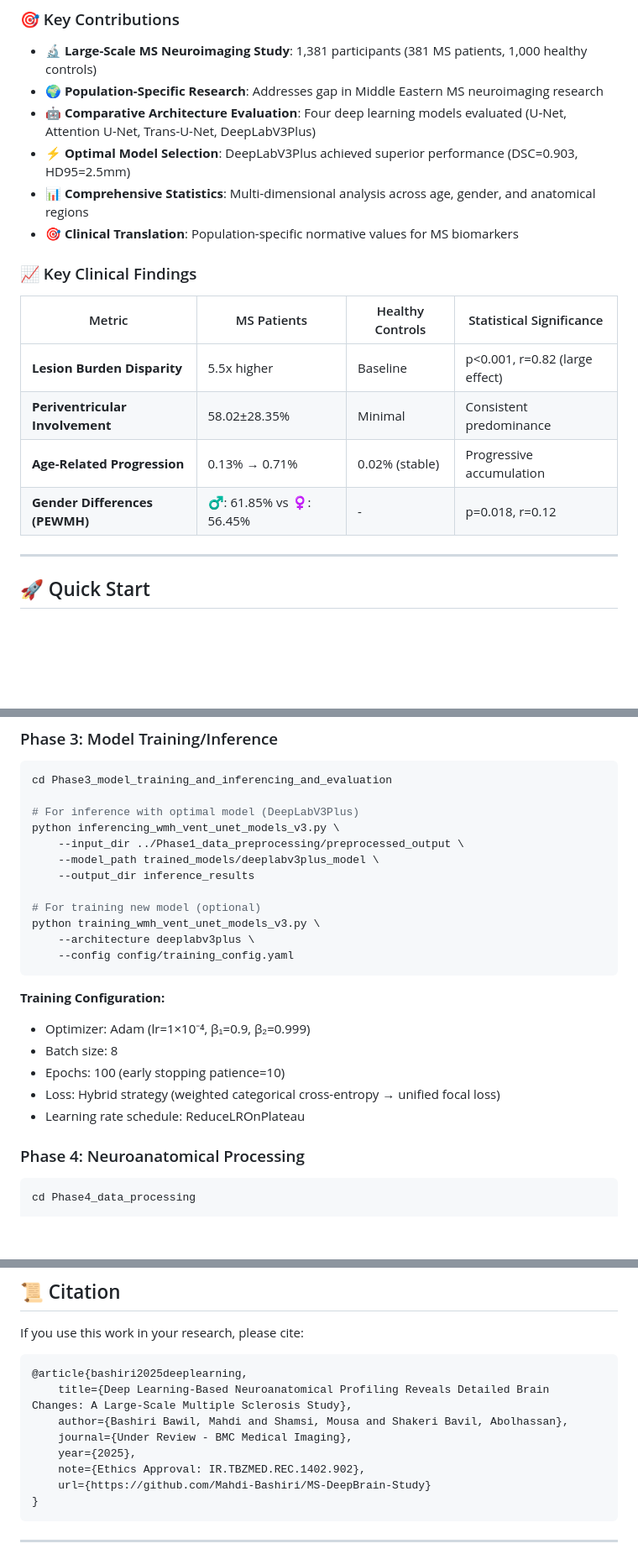
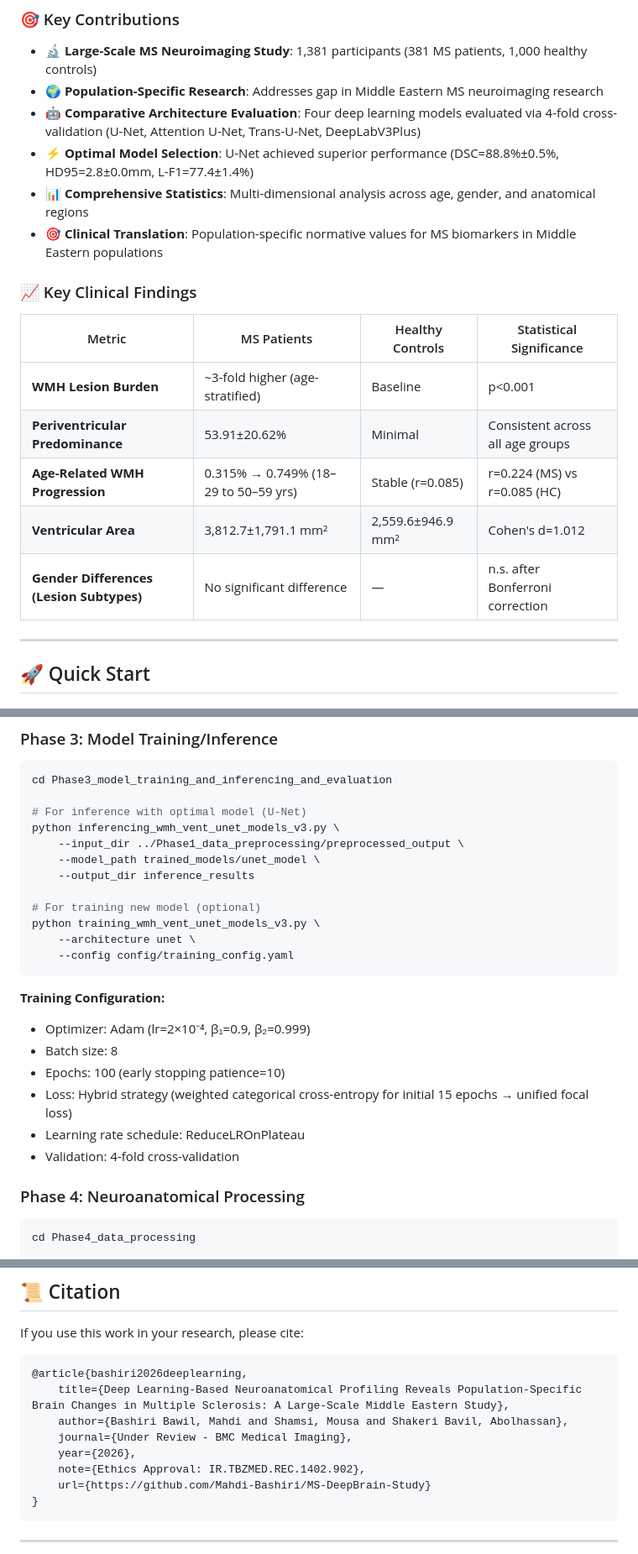
Before and after one commit to Mahdi-Bashiri/MS-DeepBrain-Study, a Markdown page: README.md, 3 parts joined by grey strips. Shown at 84% size. GitHub-like rendering; blank space fills up the shorter version.

````diff
--- a/README.md
+++ b/README.md
@@ -15,19 +14,20 @@ This repository implements a large-scale neuroanatomical profiling study of Mult
 
 - **🔬 Large-Scale MS Neuroimaging Study**: 1,381 participants (381 MS patients, 1,000 healthy controls)
 - **🌍 Population-Specific Research**: Addresses gap in Middle Eastern MS neuroimaging research
-- **🤖 Comparative Architecture Evaluation**: Four deep learning models evaluated (U-Net, Attention U-Net, Trans-U-Net, DeepLabV3Plus)
-- **⚡ Optimal Model Selection**: DeepLabV3Plus achieved superior performance (DSC=0.903, HD95=2.5mm)
+- **🤖 Comparative Architecture Evaluation**: Four deep learning models evaluated via 4-fold cross-validation (U-Net, Attention U-Net, Trans-U-Net, DeepLabV3Plus)
+- **⚡ Optimal Model Selection**: U-Net achieved superior performance (DSC=88.8%±0.5%, HD95=2.8±0.0mm, L-F1=77.4±1.4%)
 - **📊 Comprehensive Statistics**: Multi-dimensional analysis across age, gender, and anatomical regions
-- **🎯 Clinical Translation**: Population-specific normative values for MS biomarkers
+- **🎯 Clinical Translation**: Population-specific normative values for MS biomarkers in Middle Eastern populations
 
 ### 📈 Key Clinical Findings
 
 | Metric | MS Patients | Healthy Controls | Statistical Significance |
 |--------|-------------|------------------|-------------------------|
-| **Lesion Burden Disparity** | 5.5x higher | Baseline | p<0.001, r=0.82 (large effect) |
-| **Periventricular Involvement** | 58.02±28.35% | Minimal | Consistent predominance |
-| **Age-Related Progression** | 0.13% → 0.71% | 0.02% (stable) | Progressive accumulation |
-| **Gender Differences (PEWMH)** | ♂: 61.85% vs ♀: 56.45% | - | p=0.018, r=0.12 |
+| **WMH Lesion Burden** | ~3-fold higher (age-stratified) | Baseline | p<0.001 |
+| **Periventricular Predominance** | 53.91±20.62% | Minimal | Consistent across all age groups |
+| **Age-Related WMH Progression** | 0.315% → 0.749% (18–29 to 50–59 yrs) | Stable (r=0.085) | r=0.224 (MS) vs r=0.085 (HC) |
+| **Ventricular Area** | 3,812.7±1,791.1 mm² | 2,559.6±946.9 mm² | Cohen's d=1.012 |
+| **Gender Differences (Lesion Subtypes)** | No significant difference | — | n.s. after Bonferroni correction |
 
 ---
 
@@ -300,24 +305,25 @@ python generating_3L_masks.py \
 ```bash
 cd Phase3_model_training_and_inferencing_and_evaluation
 
-# For inference with optimal model (DeepLabV3Plus)
+# For inference with optimal model (U-Net)
 python inferencing_wmh_vent_unet_models_v3.py \
     --input_dir ../Phase1_data_preprocessing/preprocessed_output \
-    --model_path trained_models/deeplabv3plus_model \
+    --model_path trained_models/unet_model \
     --output_dir inference_results
 
 # For training new model (optional)
 python training_wmh_vent_unet_models_v3.py \
-    --architecture deeplabv3plus \
+    --architecture unet \
     --config config/training_config.yaml
 ```
 
 **Training Configuration:**
-- Optimizer: Adam (lr=1×10⁻⁴, β₁=0.9, β₂=0.999)
+- Optimizer: Adam (lr=2×10⁻⁴, β₁=0.9, β₂=0.999)
 - Batch size: 8
 - Epochs: 100 (early stopping patience=10)
-- Loss: Hybrid strategy (weighted categorical cross-entropy → unified focal loss)
+- Loss: Hybrid strategy (weighted categorical cross-entropy for initial 15 epochs → unified focal loss)
 - Learning rate schedule: ReduceLROnPlateau
+- Validation: 4-fold cross-validation
 
 ### Phase 4: Neuroanatomical Processing
 
@@ -467,11 +474,11 @@ mypy src/
 If you use this work in your research, please cite:
 
 ```bibtex
-@article{bashiri2025deeplearning,
-    title={Deep Learning-Based Neuroanatomical Profiling Reveals Detailed Brain Changes: A Large-Scale Multiple Sclerosis Study},
+@article{bashiri2026deeplearning,
+    title={Deep Learning-Based Neuroanatomical Profiling Reveals Population-Specific Brain Changes in Multiple Sclerosis: A Large-Scale Middle Eastern Study},
     author={Bashiri Bawil, Mahdi and Shamsi, Mousa and Shakeri Bavil, Abolhassan},
     journal={Under Review - BMC Medical Imaging},
-    year={2025},
+    year={2026},
     note={Ethics Approval: IR.TBZMED.REC.1402.902},
     url={https://github.com/Mahdi-Bashiri/MS-DeepBrain-Study}
 }
````
Also changed, not shown: other parts of README.md (+78 -72 lines).
